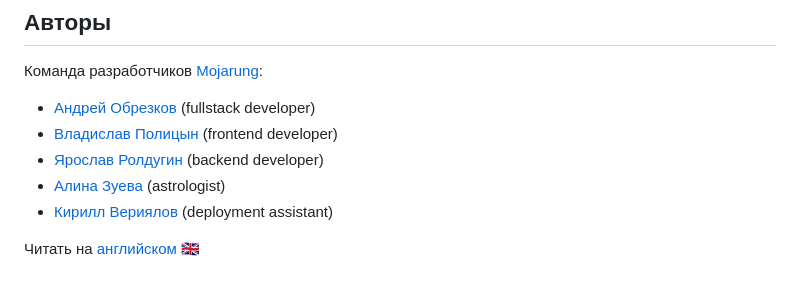
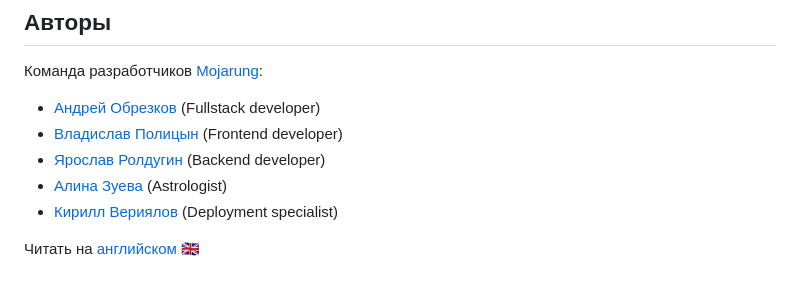
Before and after one commit to id-andyyy/AstroHR, a Markdown page: README-ru.md, the part around the change. GitHub-like rendering.

```diff
--- a/README-ru.md
+++ b/README-ru.md
@@ -77,10 +77,10 @@ python manage.py runserver
 
 Команда разработчиков [Mojarung](https://t.me/mojarung):
 
-- [Андрей Обрезков](https://github.com/id-andyyy) (fullstack developer)
-- [Владислав Полицын](https://t.me/wasbyy7) (frontend developer)
-- [Ярослав Ролдугин](https://github.com/Felicuss) (backend developer)
-- [Алина Зуева](https://github.com/ZuevaAlinam) (astrologist)
-- [Кирилл Вериялов](https://github.com/verikirill) (deployment assistant)
+- [Андрей Обрезков](https://github.com/id-andyyy) (Fullstack developer)
+- [Владислав Полицын](https://t.me/wasbyy7) (Frontend developer)
+- [Ярослав Ролдугин](https://github.com/Felicuss) (Backend developer)
+- [Алина Зуева](https://github.com/ZuevaAlinam) (Astrologist)
+- [Кирилл Вериялов](https://github.com/verikirill) (Deployment specialist)
 
 Читать на [английском&nbsp;&#127468;&#127463;](README.md)
```
Also changed, not shown: README.md (+5 -5 lines).
